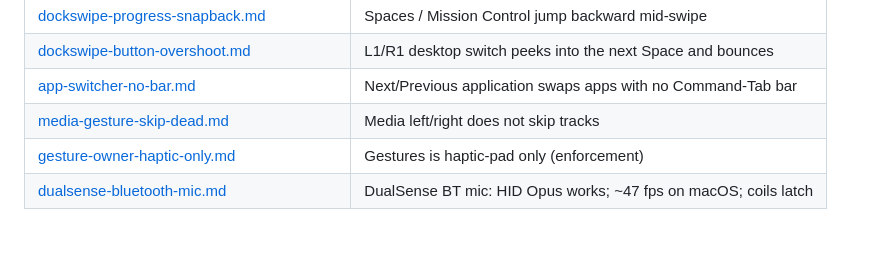
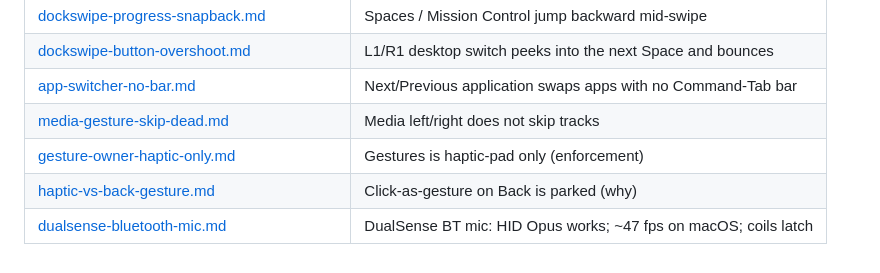
Before and after one commit to whitesticker/controlbox, a Markdown page: docs/README.md, the part around the change. Drawn GitHub-style.

Commit message:
Keep the haptic-vs-back-gesture row in the docs index.
The DualSense mic entry was meant to be added, not to replace that parked-work note.

Co-authored-by: Cursor <cursoragent@cursor.com>

```diff
--- a/docs/README.md
+++ b/docs/README.md
@@ -35,4 +35,5 @@ HID primer and “should we drop HID++?” live in chat and `AGENTS.md`. This fo
 | [app-switcher-no-bar.md](app-switcher-no-bar.md) | Next/Previous application swaps apps with no Command-Tab bar |
 | [media-gesture-skip-dead.md](media-gesture-skip-dead.md) | Media left/right does not skip tracks |
 | [gesture-owner-haptic-only.md](gesture-owner-haptic-only.md) | Gestures is haptic-pad only (enforcement) |
+| [haptic-vs-back-gesture.md](haptic-vs-back-gesture.md) | Click-as-gesture on Back is parked (why) |
 | [dualsense-bluetooth-mic.md](dualsense-bluetooth-mic.md) | DualSense BT mic: HID Opus works; ~47 fps on macOS; coils latch |
```
